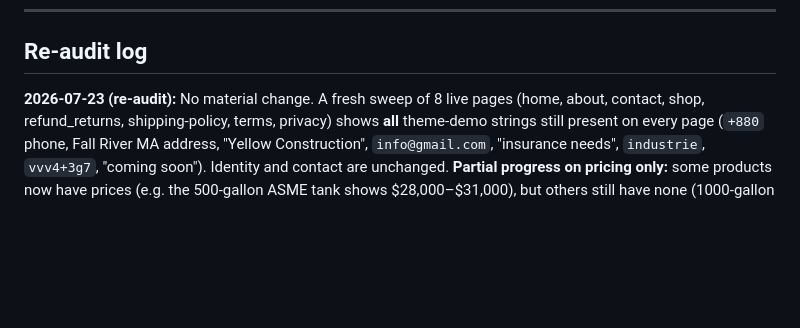
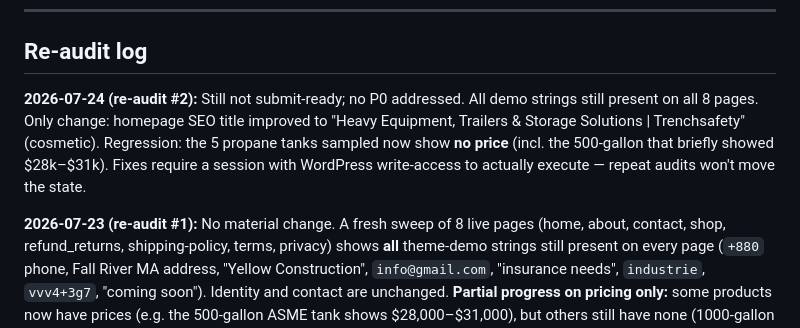
Before and after one commit to hillkandil-oss/me, a Markdown page: trenchsafety-org-MERCHANT-CENTER-AUDIT.md, the part around the change. Drawn GitHub-style; blank space fills up the shorter version.

Commit message:
audit: trenchsafety.org re-audit #2 — still not submit-ready (title improved, prices regressed)
Co-Authored-By: Claude Opus 4.8 <noreply@anthropic.com>
Claude-Session: https://claude.ai/code/session_01ToLqsyvFY7MYUzgF5YFc5Z

```diff
--- a/trenchsafety-org-MERCHANT-CENTER-AUDIT.md
+++ b/trenchsafety-org-MERCHANT-CENTER-AUDIT.md
@@ -20,7 +20,14 @@
 
 ## Re-audit log
 
-**2026-07-23 (re-audit):** No material change. A fresh sweep of 8 live pages (home,
+**2026-07-24 (re-audit #2):** Still not submit-ready; no P0 addressed. All demo strings
+still present on all 8 pages. Only change: homepage SEO title improved to "Heavy Equipment,
+Trailers & Storage Solutions | Trenchsafety" (cosmetic). Regression: the 5 propane tanks
+sampled now show **no price** (incl. the 500-gallon that briefly showed $28k–$31k). Fixes
+require a session with WordPress write-access to actually execute — repeat audits won't move
+the state.
+
+**2026-07-23 (re-audit #1):** No material change. A fresh sweep of 8 live pages (home,
 about, contact, shop, refund_returns, shipping-policy, terms, privacy) shows **all**
 theme-demo strings still present on every page (`+880` phone, Fall River MA address,
 "Yellow Construction", `info@gmail.com`, "insurance needs", `industrie`, `vvv4+3g7`,
```
